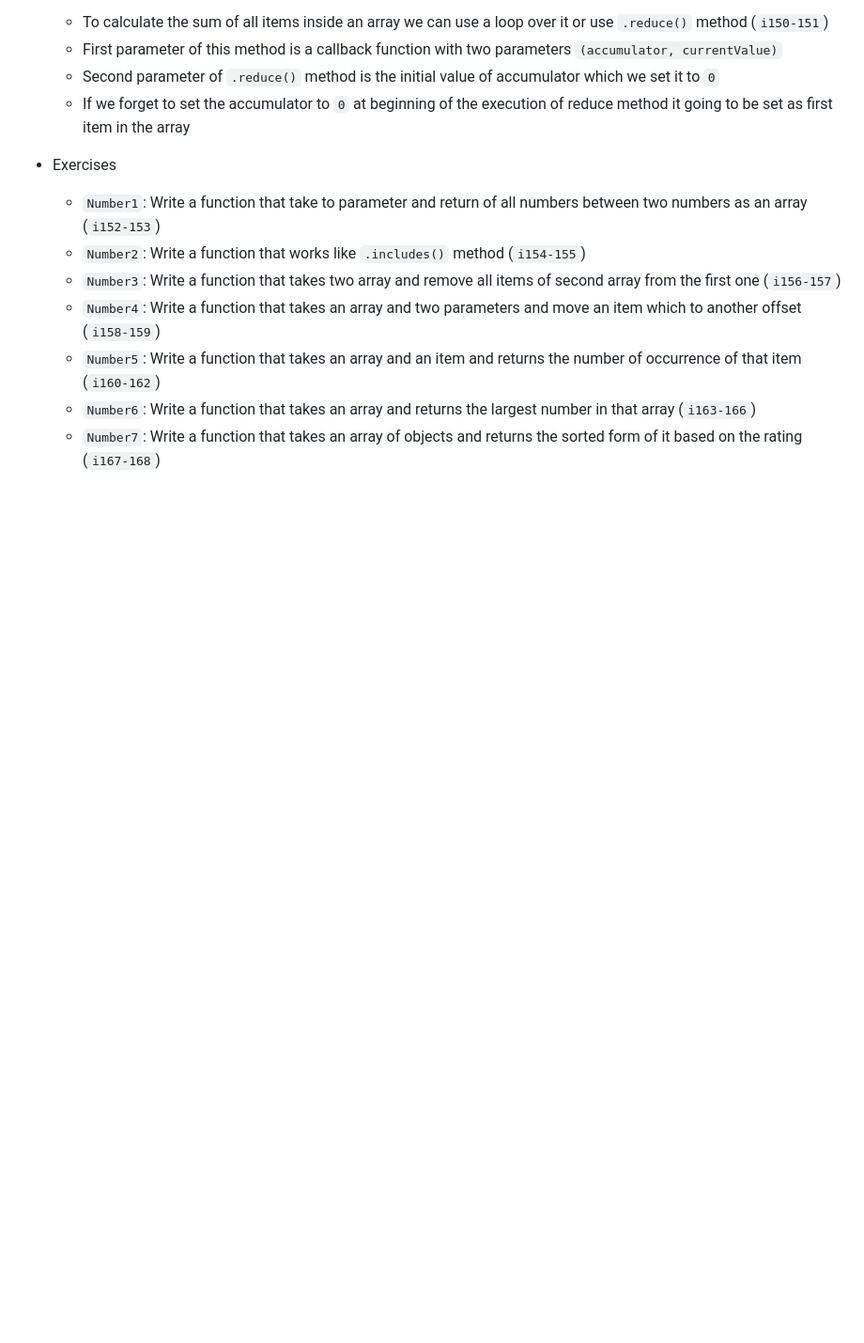
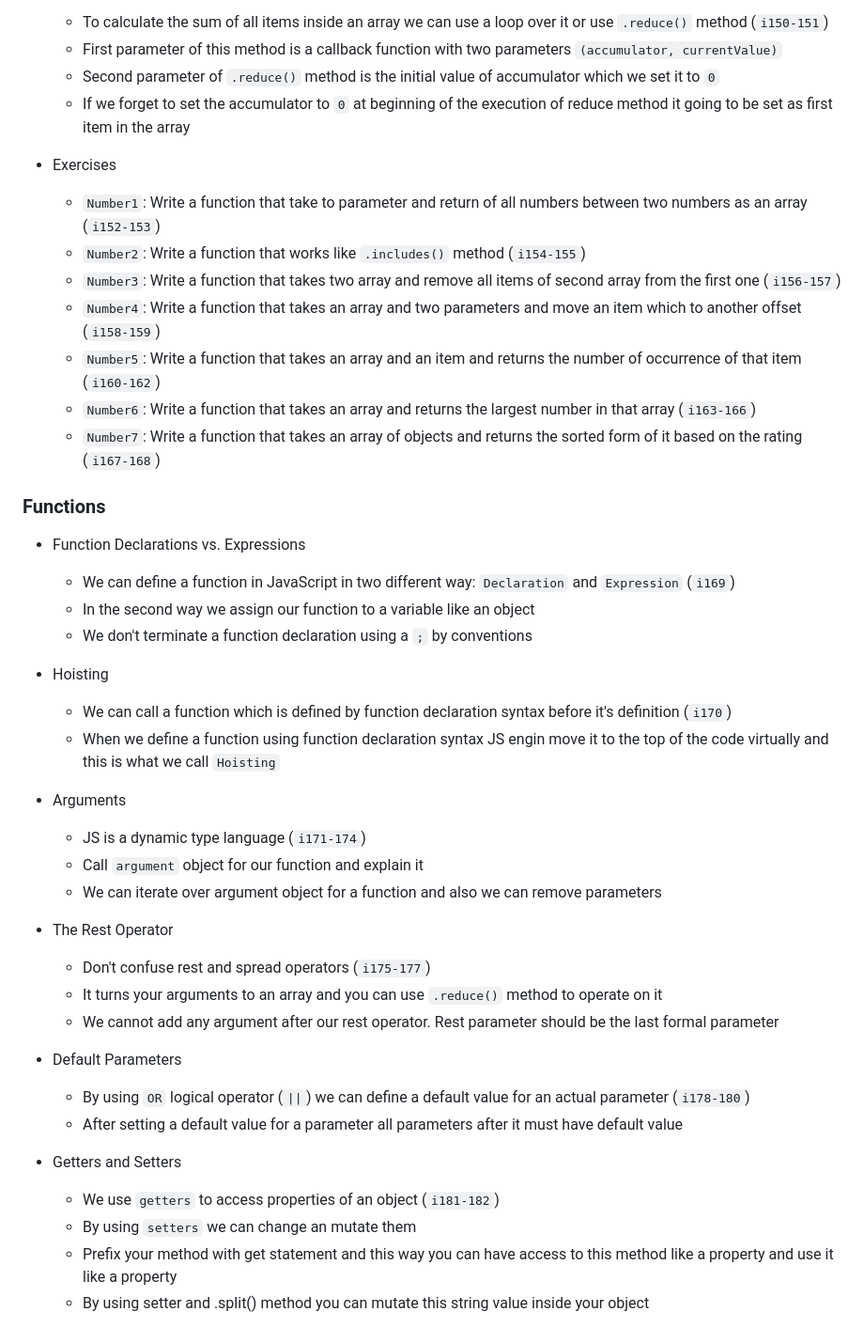
Before and after one commit to al102030/JavaScript-Class1, a Markdown page: README.md, the part around the change. Shown: that part at 94% size. Drawn GitHub-style; blank space fills up the shorter version.

Commit message:
Getter and Setter

```diff
--- a/README.md
+++ b/README.md
@@ -608,3 +608,40 @@ JavaScript is a versatile, high-level `interpreted` programming language that wa
   - `Number5`: Write a function that takes an array and an item and returns the number of occurrence of that item (`i160-162`)
   - `Number6`: Write a function that takes an array and returns the largest number in that array (`i163-166`)
   - `Number7`: Write a function that takes an array of objects and returns the sorted form of it based on the rating (`i167-168`)
+
+### <span style="color: #44cecc;">Functions</span>
+
+- <span style="color: Red;">Function Declarations vs. Expressions</span>
+
+  - We can define a function in JavaScript in two different way: `Declaration` and `Expression` (`i169`)
+  - In the second way we assign our function to a variable like an object
+  - We don't terminate a function declaration using a `;` by conventions
+
+- <span style="color: Red;">Hoisting</span>
+
+  - We can call a function which is defined by function declaration syntax before it's definition (`i170`)
+  - When we define a function using function declaration syntax JS engin move it to the top of the code virtually and this is what we call `Hoisting`
+
+- <span style="color: Red;">Arguments</span>
+
+  - JS is a dynamic type language (`i171-174`)
+  - Call `argument` object for our function and explain it
+  - We can iterate over argument object for a function and also we can remove parameters
+
+- <span style="color: Red;">The Rest Operator</span>
+
+  - Don't confuse rest and spread operators (`i175-177`)
+  - It turns your arguments to an array and you can use `.reduce()` method to operate on it
+  - We cannot add any argument after our rest operator. Rest parameter should be the last formal parameter
+
+- <span style="color: Red;">Default Parameters</span>
+
+  - By using `OR` logical operator (`||`) we can define a default value for an actual parameter (`i178-180`)
+  - After setting a default value for a parameter all parameters after it must have default value
+
+- <span style="color: Red;">Getters and Setters</span>
+
+  - We use `getters` to access properties of an object (`i181-182`)
+  - By using `setters` we can change an mutate them
+  - Prefix your method with get statement and this way you can have access to this method like a property and use it like a property
+  - By using setter and .split() method you can mutate this string value inside your object
```
